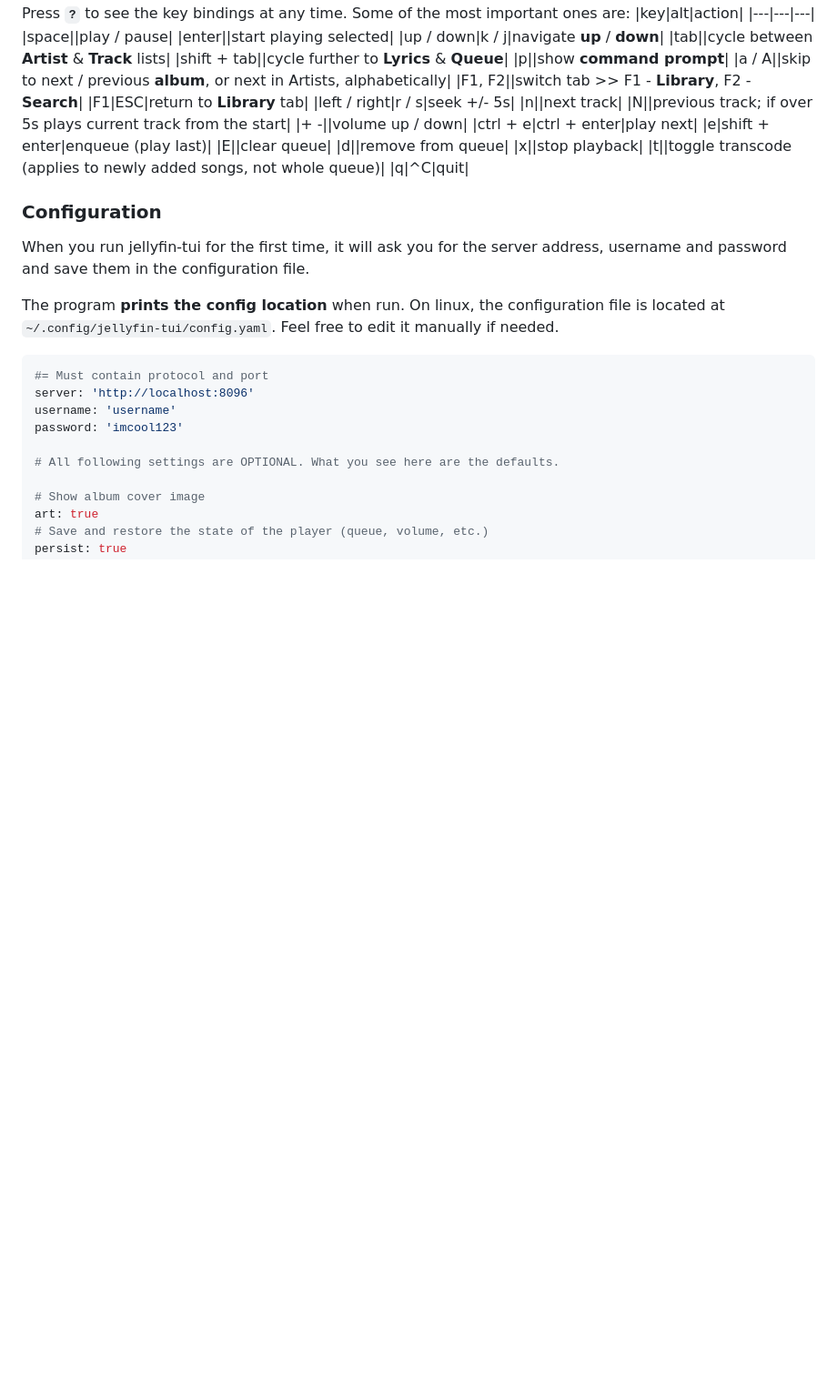
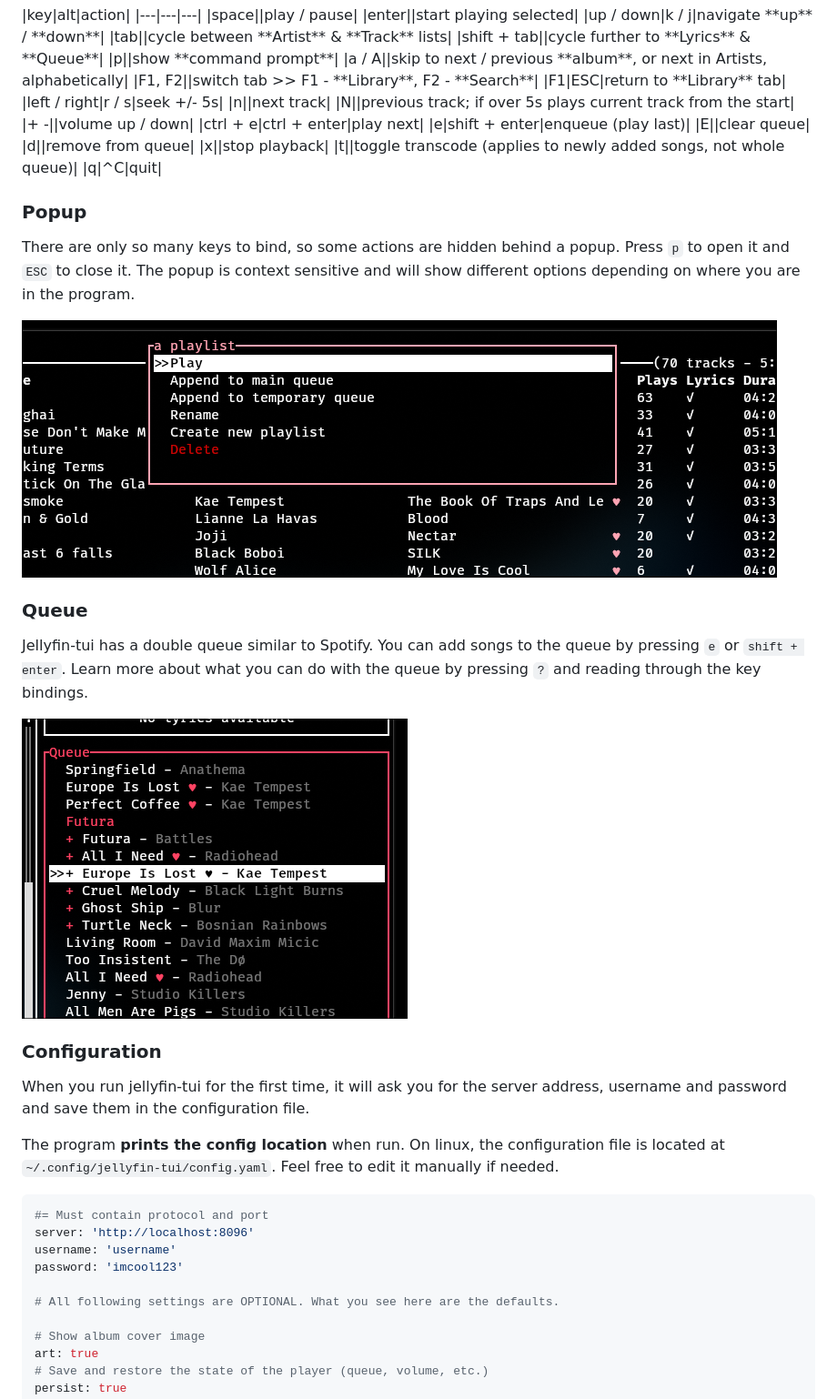
Before and after one commit to dhonus/jellyfin-tui, a Markdown page: README.md, the part around one of its changes. Shown at 91% size. GitHub-like rendering; pictures changed too: .github/popup.png (added), .github/queue.png (added); folded sections open; blank space fills up the shorter version.

Commit message:
docs: added some explanations to readme

```diff
--- a/README.md
+++ b/README.md
@@ -90,6 +94,18 @@ Press **`?`** to see the key bindings at any time. Some of the most important on
 |x||stop playback|
 |t||toggle transcode (applies to newly added songs, not whole queue)|
 |q|^C|quit|
+
+</details>
+
+### Popup
+There are only so many keys to bind, so some actions are hidden behind a popup. Press `p` to open it and `ESC` to close it. The popup is context sensitive and will show different options depending on where you are in the program.
+
+![image](.github/popup.png)
+
+### Queue
+Jellyfin-tui has a double queue similar to Spotify. You can add songs to the queue by pressing `e` or `shift + enter`. Learn more about what you can do with the queue by pressing `?` and reading through the key bindings.
+
+![image](.github/queue.png)
 
 ### Configuration
 When you run jellyfin-tui for the first time, it will ask you for the server address, username and password and save them in the configuration file.
```
Also changed, not shown: other parts of README.md (+4 -0 lines).
